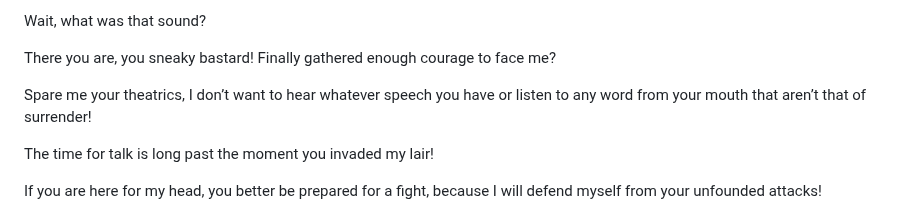
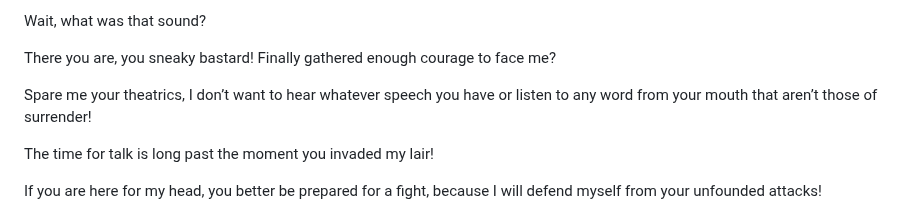
Before and after one commit to scriptweaver1/site, a Markdown page: scripts/medusa-cute.md, the part around the change. Drawn GitHub-style.

```diff
--- a/scripts/medusa-cute.md
+++ b/scripts/medusa-cute.md
@@ -12,7 +12,7 @@ Wait, what was that sound?
 
 There you are, you sneaky bastard! Finally gathered enough courage to face me?
 
-Spare me your theatrics, I don’t want to hear whatever speech you have or listen to any word from your mouth that aren’t that of surrender!
+Spare me your theatrics, I don’t want to hear whatever speech you have or listen to any word from your mouth that aren’t those of surrender!
 
 The time for talk is long past the moment you invaded my lair!
 
```
